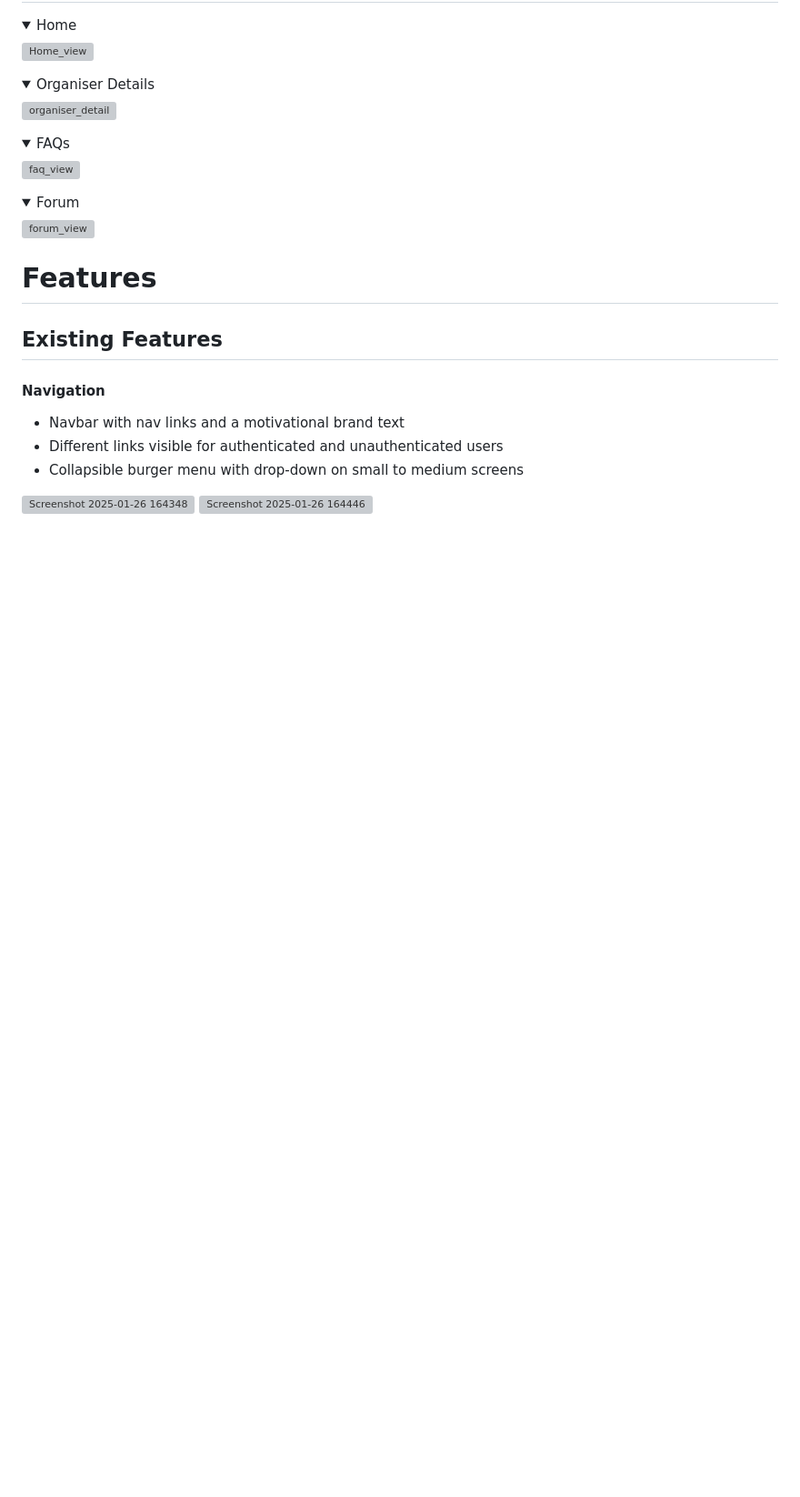
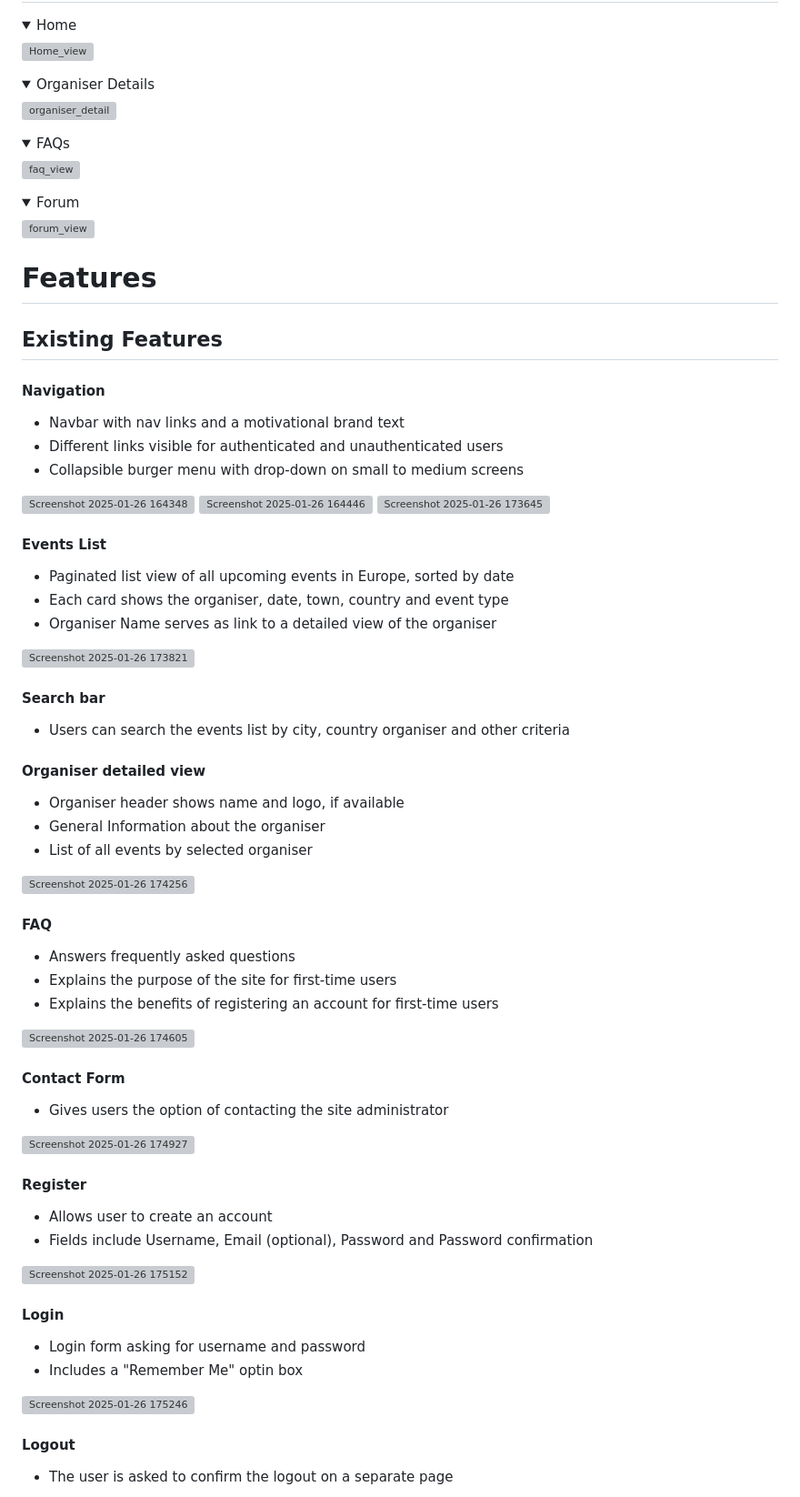
Before and after one commit to Nicole215/outdoorfun, a Markdown page: README.md, the part around one of its changes. Shown at 91% size. GitHub-like rendering; folded sections open; blank space fills up the shorter version; grey boxes are pictures that could not be loaded.

Commit message:
Add Features
Add events list, organiser detailed view, faq as well as register, login and logout

```diff
--- a/README.md
+++ b/README.md
@@ -78,3 +78,49 @@ For text, buttons and links I used the **Grey Friends** color palette suggested
 
 ![Screenshot 2025-01-26 164348](https://github.com/user-attachments/assets/4eb7ed16-55d0-4b48-ae97-1c772938db69)
 ![Screenshot 2025-01-26 164446](https://github.com/user-attachments/assets/cc11811b-6a3b-43f7-87ec-a14517e72605)
+![Screenshot 2025-01-26 173645](https://github.com/user-attachments/assets/e47310d3-5add-4666-b1d6-9fed090306ee)
+
+#### Events List
+- Paginated list view of all upcoming events in Europe, sorted by date
+- Each card shows the organiser, date, town, country and event type
+- Organiser Name serves as link to a detailed view of the organiser
+
+![Screenshot 2025-01-26 173821](https://github.com/user-attachments/assets/c265c4f1-4f8e-4fbc-a6ff-ae851c428638)
+
+#### Search bar
+- Users can search the events list by city, country organiser and other criteria
+
+#### Organiser detailed view
+- Organiser header shows name and logo, if available
+- General Information about the organiser
+- List of all events by selected organiser
+
+![Screenshot 2025-01-26 174256](https://github.com/user-attachments/assets/1554aac4-1eae-4e5e-ac7a-0d41b7f7db21)
+
+#### FAQ
+- Answers frequently asked questions
+- Explains the purpose of the site for first-time users
+- Explains the benefits of registering an account for first-time users
+
+![Screenshot 2025-01-26 174605](https://github.com/user-attachments/assets/3ffc7656-9980-4253-bf44-2603a95b2d23)
+
+#### Contact Form
+- Gives users the option of contacting the site administrator
+
+![Screenshot 2025-01-26 174927](https://github.com/user-attachments/assets/8149ac11-7349-47c4-a721-d482c6a01adc)
+
+#### Register
+- Allows user to create an account
+- Fields include Username, Email (optional), Password and Password confirmation
+
+![Screenshot 2025-01-26 175152](https://github.com/user-attachments/assets/6c8a0046-557a-40cb-b75e-39a369427277)
+
+#### Login
+- Login form asking for username and password
+- Includes a "Remember Me" optin box
+
+![Screenshot 2025-01-26 175246](https://github.com/user-attachments/assets/50473852-de59-41ec-9077-2cb945ebad5c)
+
+#### Logout
+- The user is asked to confirm the logout on a separate page
+
```
Also changed, not shown: other parts of README.md (+1 -0 lines).
